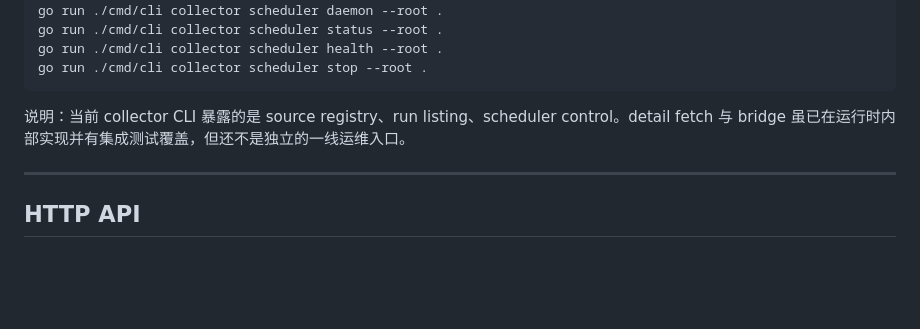
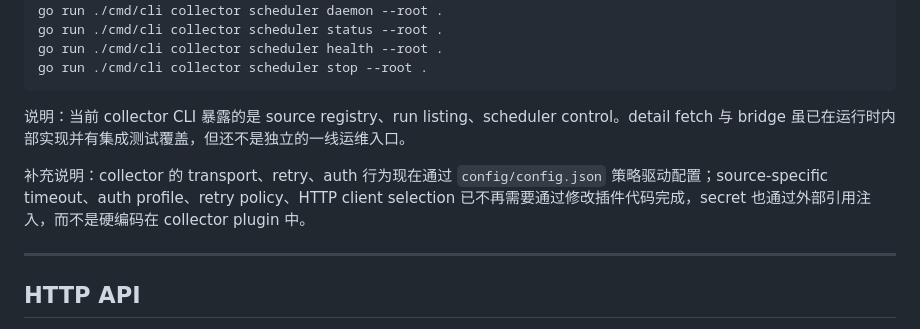
Before and after one commit to mcag-o/editor-auto-washing, a Markdown page: ArticleWashing-Go/README.md, the part around the change. Rendered like a GitHub page; blank space fills up the shorter version.

Commit message:
docs: describe config driven collector runtime

```diff
--- a/ArticleWashing-Go/README.md
+++ b/ArticleWashing-Go/README.md
@@ -245,6 +245,8 @@ go run ./cmd/cli collector scheduler stop --root .
 
 说明：当前 collector CLI 暴露的是 source registry、run listing、scheduler control。detail fetch 与 bridge 虽已在运行时内部实现并有集成测试覆盖，但还不是独立的一线运维入口。
 
+补充说明：collector 的 transport、retry、auth 行为现在通过 `config/config.json` 策略驱动配置；source-specific timeout、auth profile、retry policy、HTTP client selection 已不再需要通过修改插件代码完成，secret 也通过外部引用注入，而不是硬编码在 collector plugin 中。
+
 ---
 
 ## HTTP API
```
Also changed, not shown: ArticleWashing-Go/collect.md (+2 -0 lines).
